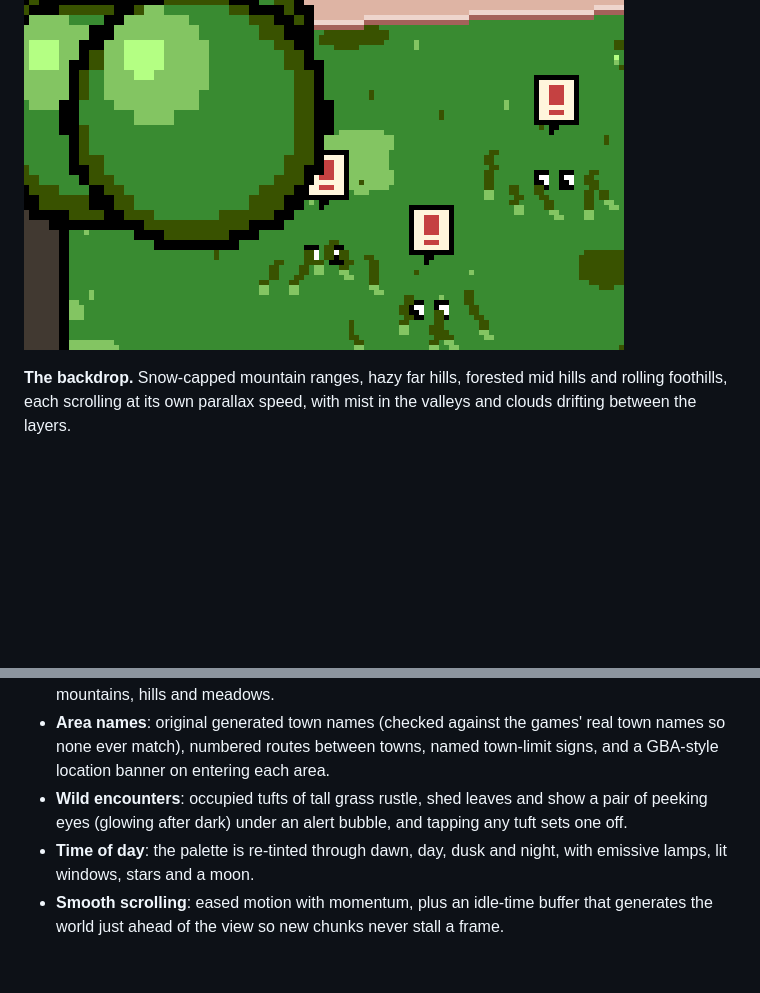
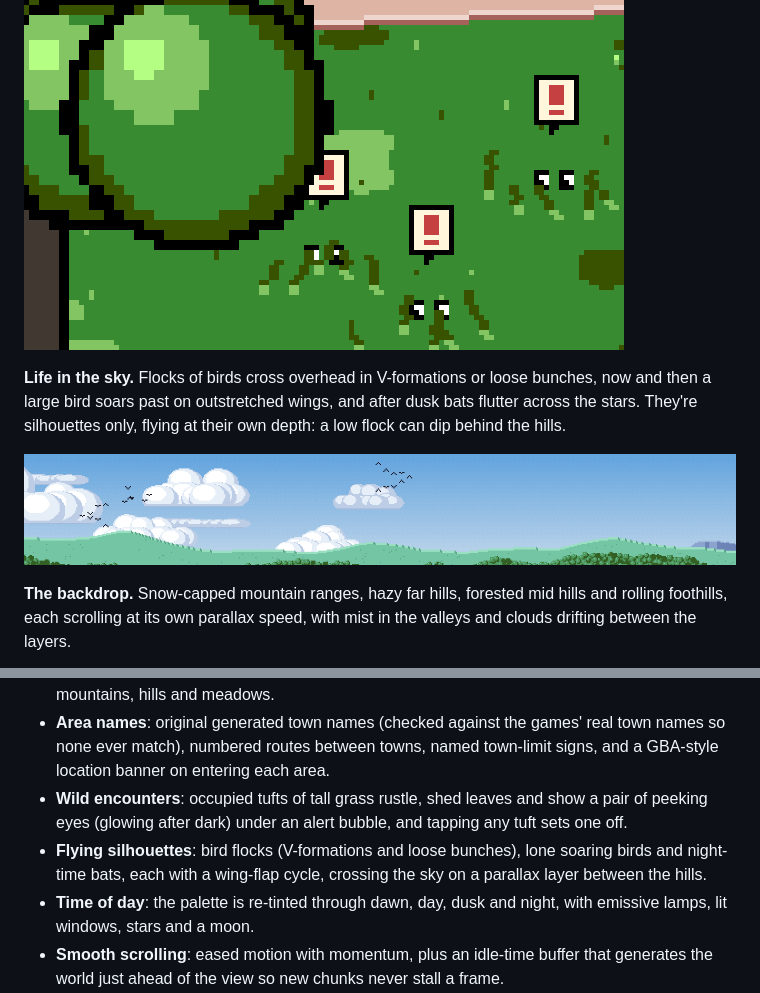
Before and after one commit to mriver15/mikeshui, a Markdown page: README.md, 2 parts joined by grey strips. Drawn GitHub-style; pictures changed too: docs/images/flock.png (added); blank space fills up the shorter version.

```diff
--- a/README.md
+++ b/README.md
@@ -28,6 +28,10 @@ An endless, procedurally generated pixel-art landscape you can wander through, i
 
 ![Eyes peeking out of tall grass under alert bubbles](docs/images/encounter.png)
 
+**Life in the sky.** Flocks of birds cross overhead in V-formations or loose bunches, now and then a large bird soars past on outstretched wings, and after dusk bats flutter across the stars. They're silhouettes only, flying at their own depth: a low flock can dip behind the hills.
+
+![Silhouetted flocks of birds crossing the sky above the hills](docs/images/flock.png)
+
 **The backdrop.** Snow-capped mountain ranges, hazy far hills, forested mid hills and rolling foothills, each scrolling at its own parallax speed, with mist in the valleys and clouds drifting between the layers.
 
 ![Mountains and clouds at dusk](docs/images/mountains-dusk.png)
@@ -43,6 +47,7 @@ An endless, procedurally generated pixel-art landscape you can wander through, i
 - **Sky**: pixel-art cumulus and stratus clouds in three parallax layers, and a layered landscape of mountains, hills and meadows.
 - **Area names**: original generated town names (checked against the games' real town names so none ever match), numbered routes between towns, named town-limit signs, and a GBA-style location banner on entering each area.
 - **Wild encounters**: occupied tufts of tall grass rustle, shed leaves and show a pair of peeking eyes (glowing after dark) under an alert bubble, and tapping any tuft sets one off.
+- **Flying silhouettes**: bird flocks (V-formations and loose bunches), lone soaring birds and night-time bats, each with a wing-flap cycle, crossing the sky on a parallax layer between the hills.
 - **Time of day**: the palette is re-tinted through dawn, day, dusk and night, with emissive lamps, lit windows, stars and a moon.
 - **Smooth scrolling**: eased motion with momentum, plus an idle-time buffer that generates the world just ahead of the view so new chunks never stall a frame.
 
```
Also changed, not shown: 6 other files.
